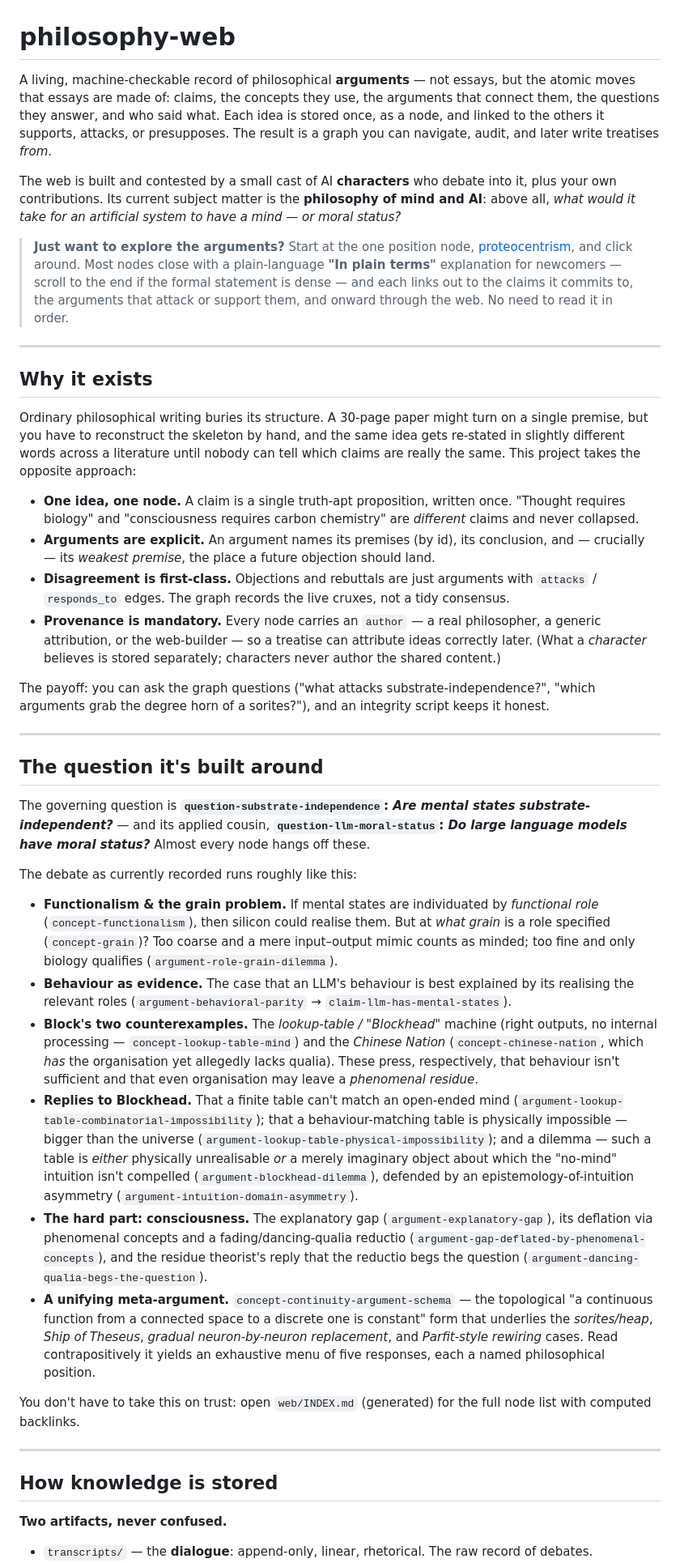
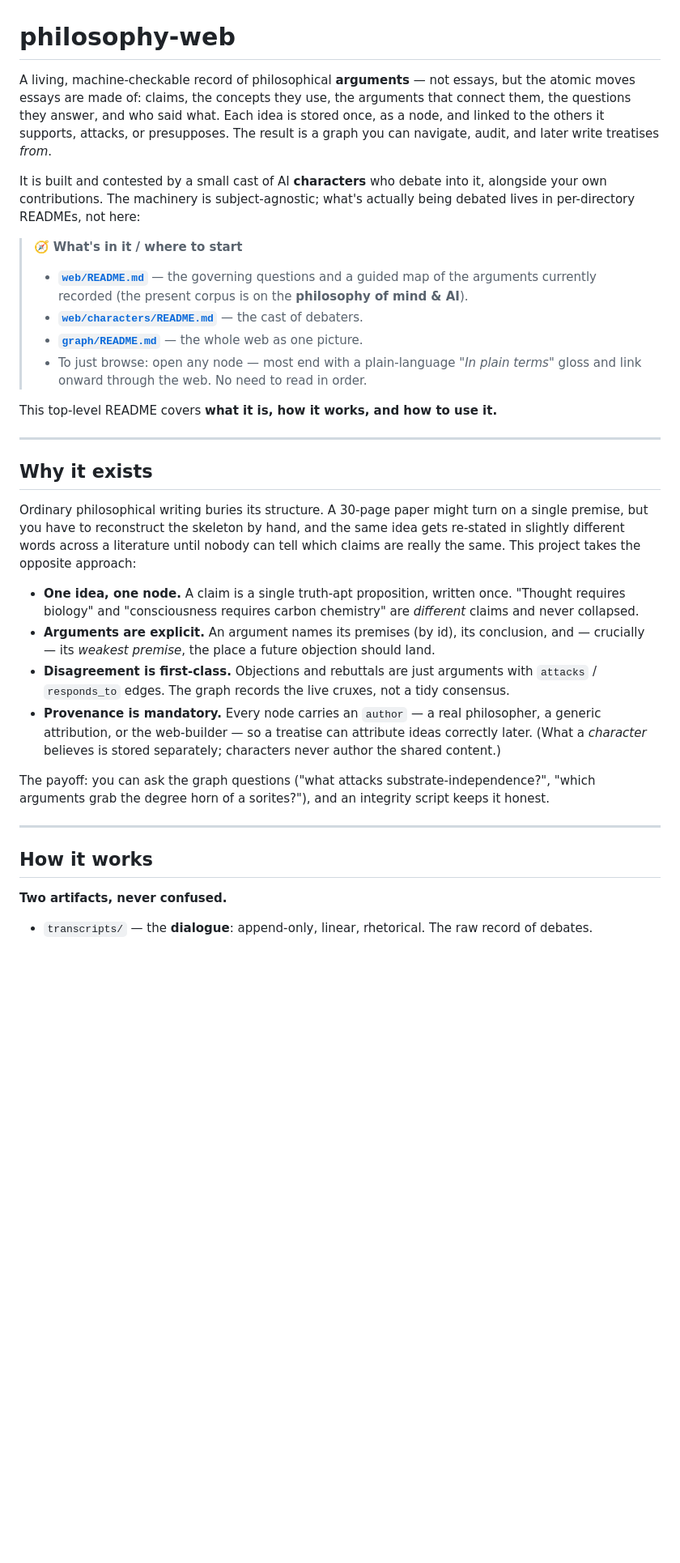
Before and after one commit to malaya-zemlya/philosophy-web, a Markdown page: README.md, the part around one of its changes. Shown at 81% size. GitHub-like rendering; blank space fills up the shorter version.

```diff
--- a/README.md
+++ b/README.md
@@ -1,37 +1,41 @@
 # philosophy-web
 
 A living, machine-checkable record of philosophical **arguments** — not essays, but the
-atomic moves that essays are made of: claims, the concepts they use, the arguments that
-connect them, the questions they answer, and who said what. Each idea is stored once, as a
-node, and linked to the others it supports, attacks, or presupposes. The result is a graph
-you can navigate, audit, and later write treatises *from*.
+atomic moves essays are made of: claims, the concepts they use, the arguments that connect
+them, the questions they answer, and who said what. Each idea is stored once, as a node, and
+linked to the others it supports, attacks, or presupposes. The result is a graph you can
+navigate, audit, and later write treatises *from*.
 
-The web is built and contested by a small cast of AI **characters** who debate into it, plus
-your own contributions. Its current subject matter is the **philosophy of mind and AI**:
-above all, *what would it take for an artificial system to have a mind — or moral status?*
+It is built and contested by a small cast of AI **characters** who debate into it, alongside
+your own contributions. The machinery is subject-agnostic; what's actually being debated lives
+in per-directory READMEs, not here:
 
-> **Just want to explore the arguments?** Start at the one position node,
-> [proteocentrism](web/positions/proteocentrism.md), and click around. Most nodes close with a
-> plain-language **"In plain terms"** explanation for newcomers — scroll to the end if the formal
-> statement is dense — and each links out to the claims it commits to, the arguments that attack or
-> support them, and onward through the web. No need to read it in order.
+> 🧭 **What's in it / where to start**
+> - **[`web/README.md`](web/README.md)** — the governing questions and a guided map of the
+>   arguments currently recorded (the present corpus is on the **philosophy of mind & AI**).
+> - **[`web/characters/README.md`](web/characters/README.md)** — the cast of debaters.
+> - **[`graph/README.md`](graph/README.md)** — the whole web as one picture.
+> - To just browse: open any node — most end with a plain-language *"In plain terms"* gloss and
+>   link onward through the web. No need to read in order.
+
+This top-level README covers **what it is, how it works, and how to use it.**
 
 ---
 
 ## Why it exists
 
 Ordinary philosophical writing buries its structure. A 30-page paper might turn on a single
-premise, but you have to reconstruct the skeleton by hand, and the same idea gets re-stated
-in slightly different words across a literature until nobody can tell which claims are really
-the same. This project takes the opposite approach:
+premise, but you have to reconstruct the skeleton by hand, and the same idea gets re-stated in
+slightly different words across a literature until nobody can tell which claims are really the
+same. This project takes the opposite approach:
 
 - **One idea, one node.** A claim is a single truth-apt proposition, written once. "Thought
   requires biology" and "consciousness requires carbon chemistry" are *different* claims and
   never collapsed.
 - **Arguments are explicit.** An argument names its premises (by id), its conclusion, and —
   crucially — its *weakest premise*, the place a future objection should land.
-- **Disagreement is first-class.** Objections and rebuttals are just arguments with `attacks`
-  / `responds_to` edges. The graph records the live cruxes, not a tidy consensus.
+- **Disagreement is first-class.** Objections and rebuttals are just arguments with `attacks` /
+  `responds_to` edges. The graph records the live cruxes, not a tidy consensus.
 - **Provenance is mandatory.** Every node carries an `author` — a real philosopher, a generic
   attribution, or the web-builder — so a treatise can attribute ideas correctly later. (What a
   *character* believes is stored separately; characters never author the shared content.)
@@ -41,47 +45,7 @@ arguments grab the degree horn of a sorites?"), and an integrity script keeps it
 
 ---
 
-## The question it's built around
-
-The governing question is **`question-substrate-independence`: *Are mental states
-substrate-independent?*** — and its applied cousin, **`question-llm-moral-status`: *Do large
-language models have moral status?*** Almost every node hangs off these.
-
-The debate as currently recorded runs roughly like this:
-
-- **Functionalism & the grain problem.** If mental states are individuated by *functional
-  role* (`concept-functionalism`), then silicon could realise them. But at *what grain* is a
-  role specified (`concept-grain`)? Too coarse and a mere input–output mimic counts as minded;
-  too fine and only biology qualifies (`argument-role-grain-dilemma`).
-- **Behaviour as evidence.** The case that an LLM's behaviour is best explained by its
-  realising the relevant roles (`argument-behavioral-parity` → `claim-llm-has-mental-states`).
-- **Block's two counterexamples.** The *lookup-table / "Blockhead"* machine (right outputs,
-  no internal processing — `concept-lookup-table-mind`) and the *Chinese Nation*
-  (`concept-chinese-nation`, which *has* the organisation yet allegedly lacks qualia). These
-  press, respectively, that behaviour isn't sufficient and that even organisation may leave a
-  *phenomenal residue*.
-- **Replies to Blockhead.** That a finite table can't match an open-ended mind
-  (`argument-lookup-table-combinatorial-impossibility`); that a behaviour-matching table is
-  physically impossible — bigger than the universe (`argument-lookup-table-physical-impossibility`);
-  and a dilemma — such a table is *either* physically unrealisable *or* a merely imaginary
-  object about which the "no-mind" intuition isn't compelled (`argument-blockhead-dilemma`),
-  defended by an epistemology-of-intuition asymmetry (`argument-intuition-domain-asymmetry`).
-- **The hard part: consciousness.** The explanatory gap (`argument-explanatory-gap`), its
-  deflation via phenomenal concepts and a fading/dancing-qualia reductio
-  (`argument-gap-deflated-by-phenomenal-concepts`), and the residue theorist's reply that the
-  reductio begs the question (`argument-dancing-qualia-begs-the-question`).
-- **A unifying meta-argument.** `concept-continuity-argument-schema` — the topological
-  "a continuous function from a connected space to a discrete one is constant" form that
-  underlies the *sorites/heap*, *Ship of Theseus*, *gradual neuron-by-neuron replacement*, and
-  *Parfit-style rewiring* cases. Read contrapositively it yields an exhaustive menu of five
-  responses, each a named philosophical position.
-
-You don't have to take this on trust: open `web/INDEX.md` (generated) for the full node list
-with computed backlinks.
-
----
-
-## How knowledge is stored
+## How it works
 
 **Two artifacts, never confused.**
 - `transcripts/` — the **dialogue**: append-only, linear, rhetorical. The raw record of debates.
```
Also changed, not shown: other parts of README.md (+26 -42 lines), web/README.md (added, +71 -0 lines), web/characters/README.md (added, +36 -0 lines).
